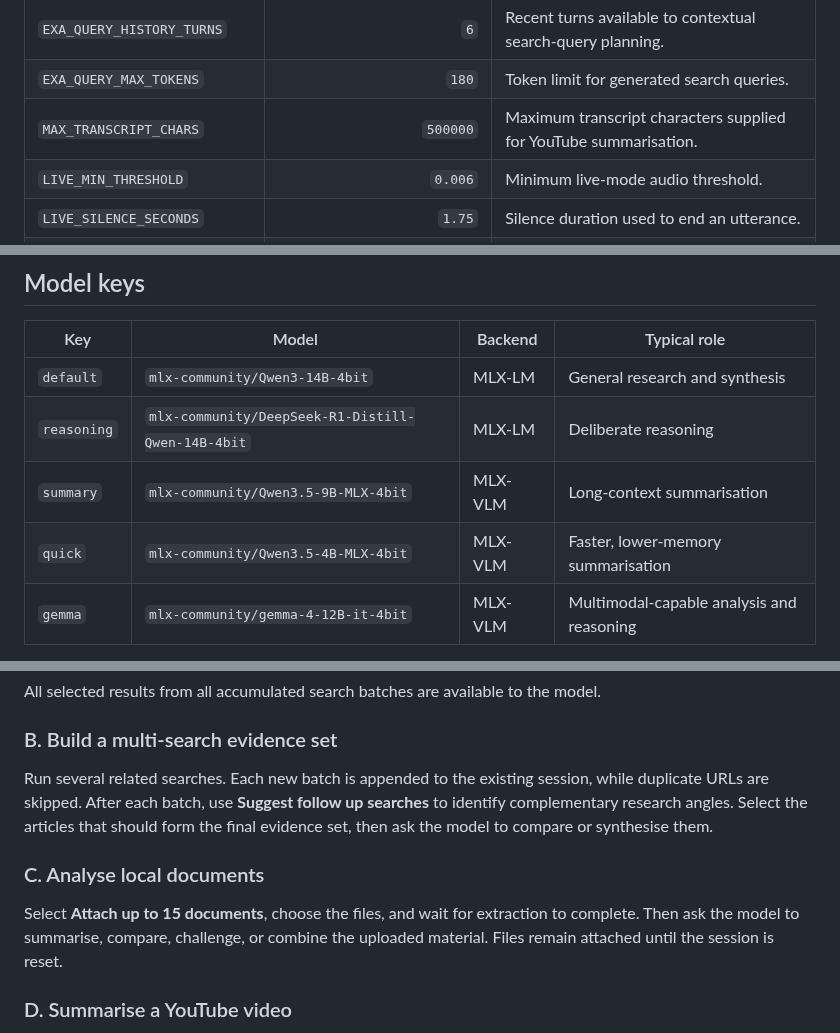
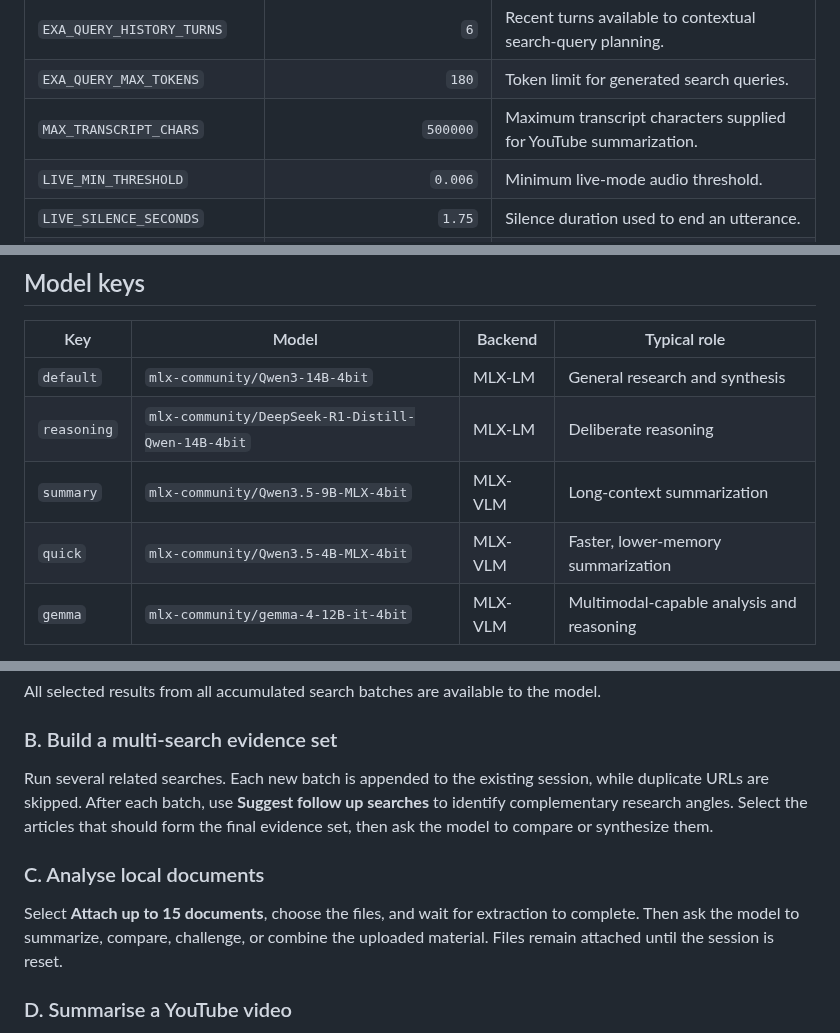
Before and after one commit to steveandreassend/stevesAItool, a Markdown page: README.md, 3 parts joined by grey strips. GitHub-like rendering.

```diff
--- a/README.md
+++ b/README.md
@@ -410,7 +449,7 @@ The application supports the following environment variables:
 | `MAX_WEB_RESULTS` | `8` | Default maximum Exa results. The UI requests results in multiples of eight. |
 | `EXA_QUERY_HISTORY_TURNS` | `6` | Recent turns available to contextual search-query planning. |
 | `EXA_QUERY_MAX_TOKENS` | `180` | Token limit for generated search queries. |
-| `MAX_TRANSCRIPT_CHARS` | `500000` | Maximum transcript characters supplied for YouTube summarisation. |
+| `MAX_TRANSCRIPT_CHARS` | `500000` | Maximum transcript characters supplied for YouTube summarization. |
 | `LIVE_MIN_THRESHOLD` | `0.006` | Minimum live-mode audio threshold. |
 | `LIVE_SILENCE_SECONDS` | `1.75` | Silence duration used to end an utterance. |
 | `LIVE_MAX_UTTERANCE_SECONDS` | `30` | Maximum duration of one live utterance. |
@@ -444,8 +483,8 @@ python app.py
 |---|---|---|---|
 | `default` | `mlx-community/Qwen3-14B-4bit` | MLX-LM | General research and synthesis |
 | `reasoning` | `mlx-community/DeepSeek-R1-Distill-Qwen-14B-4bit` | MLX-LM | Deliberate reasoning |
-| `summary` | `mlx-community/Qwen3.5-9B-MLX-4bit` | MLX-VLM | Long-context summarisation |
-| `quick` | `mlx-community/Qwen3.5-4B-MLX-4bit` | MLX-VLM | Faster, lower-memory summarisation |
+| `summary` | `mlx-community/Qwen3.5-9B-MLX-4bit` | MLX-VLM | Long-context summarization |
+| `quick` | `mlx-community/Qwen3.5-4B-MLX-4bit` | MLX-VLM | Faster, lower-memory summarization |
 | `gemma` | `mlx-community/gemma-4-12B-it-4bit` | MLX-VLM | Multimodal-capable analysis and reasoning |
 
 Model identifiers, repositories, and compatibility can change. If a configured model is unavailable, update the corresponding entry in `MODEL_OPTIONS` in `app.py` to a compatible MLX repository.
@@ -466,11 +505,11 @@ All selected results from all accumulated search batches are available to the mo
 
 ### B. Build a multi-search evidence set
 
-Run several related searches. Each new batch is appended to the existing session, while duplicate URLs are skipped. After each batch, use **Suggest follow up searches** to identify complementary research angles. Select the articles that should form the final evidence set, then ask the model to compare or synthesise them.
+Run several related searches. Each new batch is appended to the existing session, while duplicate URLs are skipped. After each batch, use **Suggest follow up searches** to identify complementary research angles. Select the articles that should form the final evidence set, then ask the model to compare or synthesize them.
 
 ### C. Analyse local documents
 
-Select **Attach up to 15 documents**, choose the files, and wait for extraction to complete. Then ask the model to summarise, compare, challenge, or combine the uploaded material. Files remain attached until the session is reset.
+Select **Attach up to 15 documents**, choose the files, and wait for extraction to complete. Then ask the model to summarize, compare, challenge, or combine the uploaded material. Files remain attached until the session is reset.
 
 ### D. Summarise a YouTube video
 
```
Also changed, not shown: other parts of README.md (+53 -14 lines), images/UI.png (added), 1 other file.
